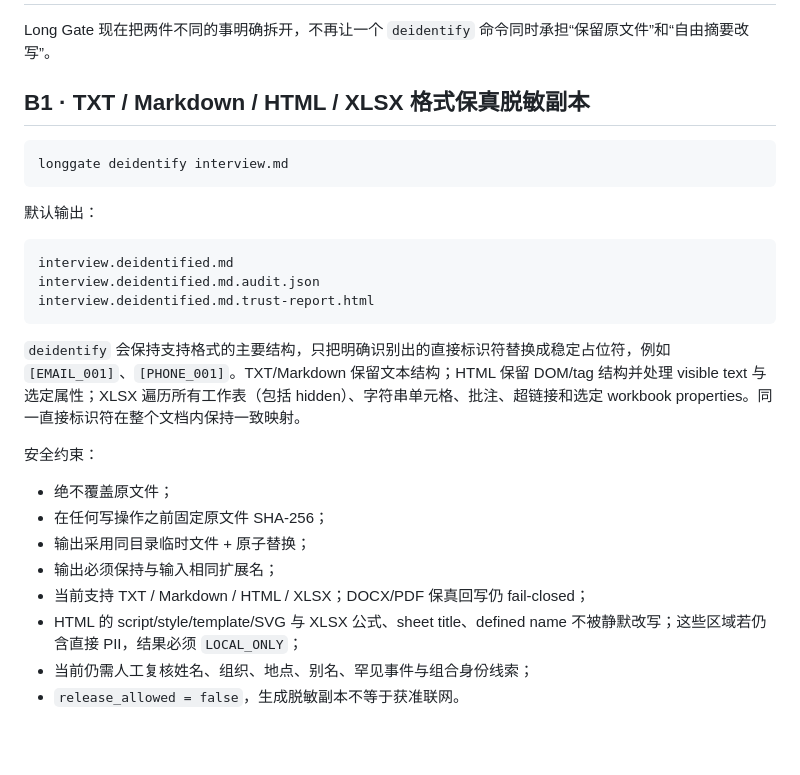
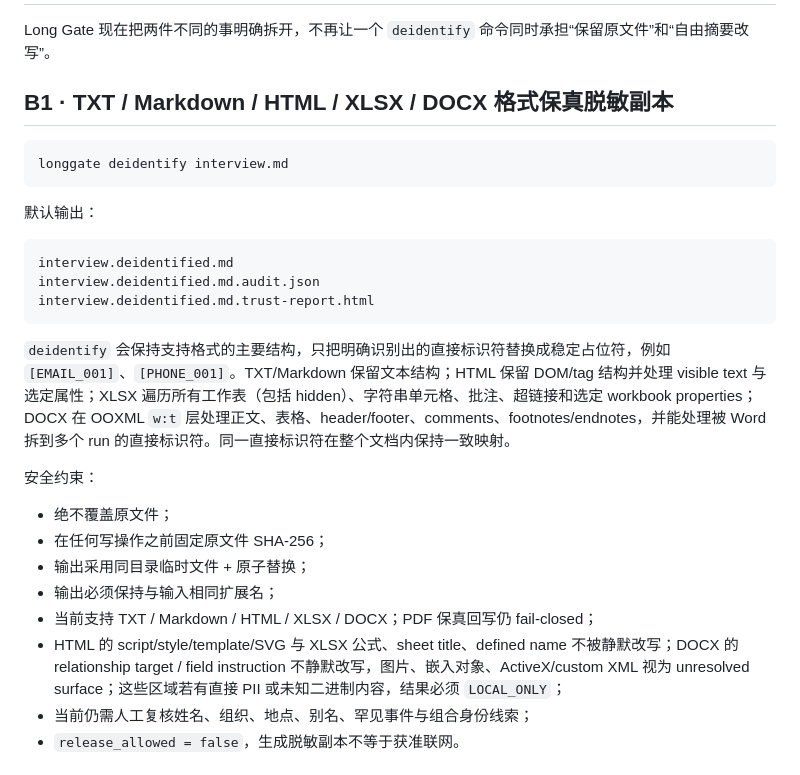
Before and after one commit to CochraneK/long-gate, a Markdown page: README.zh-CN.md, the part around the change. Rendered like a GitHub page; blank space fills up the shorter version.

Commit message:
docs: document DOCX preserve boundary

````diff
--- a/README.zh-CN.md
+++ b/README.zh-CN.md
@@ -144,7 +144,7 @@ longgate exact study.csv ols --outcome score --predictor age --predictor group
 
 Long Gate 现在把两件不同的事明确拆开，不再让一个 `deidentify` 命令同时承担“保留原文件”和“自由摘要改写”。
 
-## B1 · TXT / Markdown / HTML / XLSX 格式保真脱敏副本
+## B1 · TXT / Markdown / HTML / XLSX / DOCX 格式保真脱敏副本
 
 ```bash
 longgate deidentify interview.md
@@ -158,7 +158,7 @@ interview.deidentified.md.audit.json
 interview.deidentified.md.trust-report.html
 ```
 
-`deidentify` 会保持支持格式的主要结构，只把明确识别出的直接标识符替换成稳定占位符，例如 `[EMAIL_001]`、`[PHONE_001]`。TXT/Markdown 保留文本结构；HTML 保留 DOM/tag 结构并处理 visible text 与选定属性；XLSX 遍历所有工作表（包括 hidden）、字符串单元格、批注、超链接和选定 workbook properties。同一直接标识符在整个文档内保持一致映射。
+`deidentify` 会保持支持格式的主要结构，只把明确识别出的直接标识符替换成稳定占位符，例如 `[EMAIL_001]`、`[PHONE_001]`。TXT/Markdown 保留文本结构；HTML 保留 DOM/tag 结构并处理 visible text 与选定属性；XLSX 遍历所有工作表（包括 hidden）、字符串单元格、批注、超链接和选定 workbook properties；DOCX 在 OOXML `w:t` 层处理正文、表格、header/footer、comments、footnotes/endnotes，并能处理被 Word 拆到多个 run 的直接标识符。同一直接标识符在整个文档内保持一致映射。
 
 安全约束：
 
@@ -166,8 +166,8 @@ interview.deidentified.md.trust-report.html
 - 在任何写操作之前固定原文件 SHA-256；
 - 输出采用同目录临时文件 + 原子替换；
 - 输出必须保持与输入相同扩展名；
-- 当前支持 TXT / Markdown / HTML / XLSX；DOCX/PDF 保真回写仍 fail-closed；
-- HTML 的 script/style/template/SVG 与 XLSX 公式、sheet title、defined name 不被静默改写；这些区域若仍含直接 PII，结果必须 `LOCAL_ONLY`；
+- 当前支持 TXT / Markdown / HTML / XLSX / DOCX；PDF 保真回写仍 fail-closed；
+- HTML 的 script/style/template/SVG 与 XLSX 公式、sheet title、defined name 不被静默改写；DOCX 的 relationship target / field instruction 不静默改写，图片、嵌入对象、ActiveX/custom XML 视为 unresolved surface；这些区域若有直接 PII 或未知二进制内容，结果必须 `LOCAL_ONLY`；
 - 当前仍需人工复核姓名、组织、地点、别名、罕见事件与组合身份线索；
 - `release_allowed = false`，生成脱敏副本不等于获准联网。
 
````
